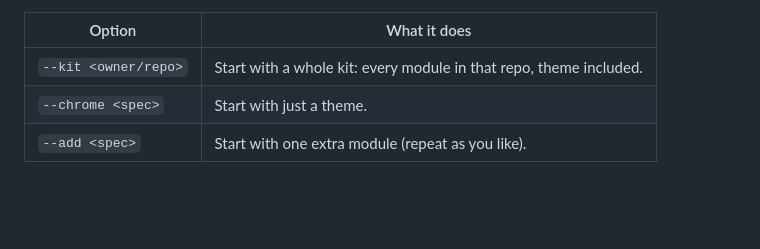
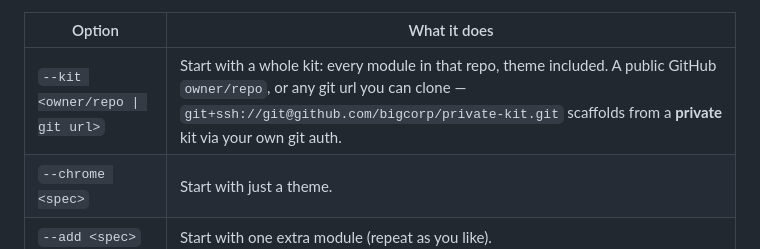
Before and after one commit to pA1nD/atelier, a Markdown page: docs/INSTALL.md, the part around the change. Drawn GitHub-style; blank space fills up the shorter version.

Commit message:
docs: private-kit example in the --kit option row

```diff
--- a/docs/INSTALL.md
+++ b/docs/INSTALL.md
@@ -17,7 +17,7 @@ Your instance is a plain folder: a `package.json` that depends on the shell, an
 
 | Option | What it does |
 |---|---|
-| `--kit <owner/repo>` | Start with a whole kit: every module in that repo, theme included. |
+| `--kit <owner/repo \| git url>` | Start with a whole kit: every module in that repo, theme included. A public GitHub `owner/repo`, or any git url you can clone — `git+ssh://git@github.com/bigcorp/private-kit.git` scaffolds from a **private** kit via your own git auth. |
 | `--chrome <spec>` | Start with just a theme. |
 | `--add <spec>` | Start with one extra module (repeat as you like). |
 
```
